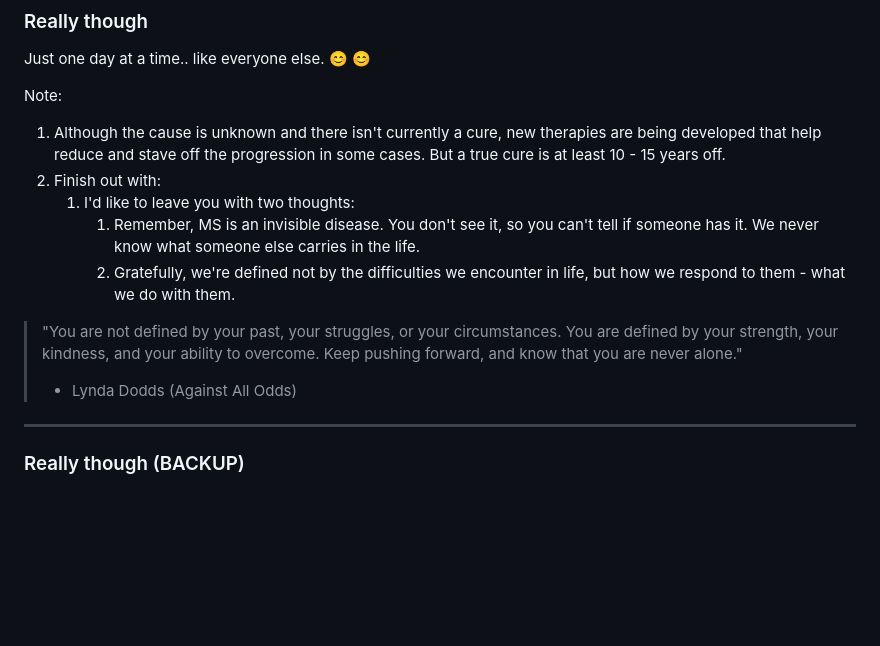
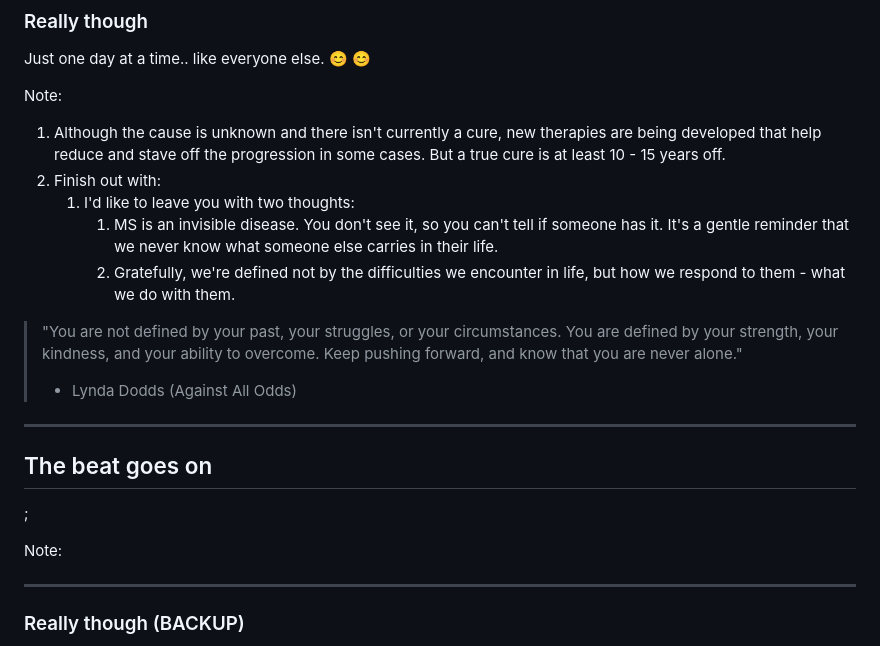
Before and after one commit to goonix/presentation-msstateofmind, a Markdown page: slides.md, the part around one of its changes. Rendered like a GitHub page; blank space fills up the shorter version.

```diff
--- a/slides.md
+++ b/slides.md
@@ -295,11 +297,18 @@ Note:
 1. Although the cause is unknown and there isn't currently a cure, new therapies are being developed that help reduce and stave off the progression in some cases. But a true cure is at least 10 - 15 years off.
 2. Finish out with:
    1. I'd like to leave you with two thoughts:
-      1. Remember, MS is an invisible disease. You don't see it, so you can't tell if someone has it. We never know what someone else carries in the life.
+      1. MS is an invisible disease. You don't see it, so you can't tell if someone has it. It's a gentle reminder that we never know what someone else carries in their life.
       2. Gratefully, we're defined not by the difficulties we encounter in life, but how we respond to them - what we do with them.
 > "You are not defined by your past, your struggles, or your circumstances. You are defined by your strength, your kindness, and your ability to overcome. Keep pushing forward, and know that you are never alone."
 > - Lynda Dodds (Against All Odds)
 
+---
+
+## The beat goes on
+
+;
+
+Note:
 
 ---
 
```
Also changed, not shown: other parts of slides.md (+10 -8 lines).
